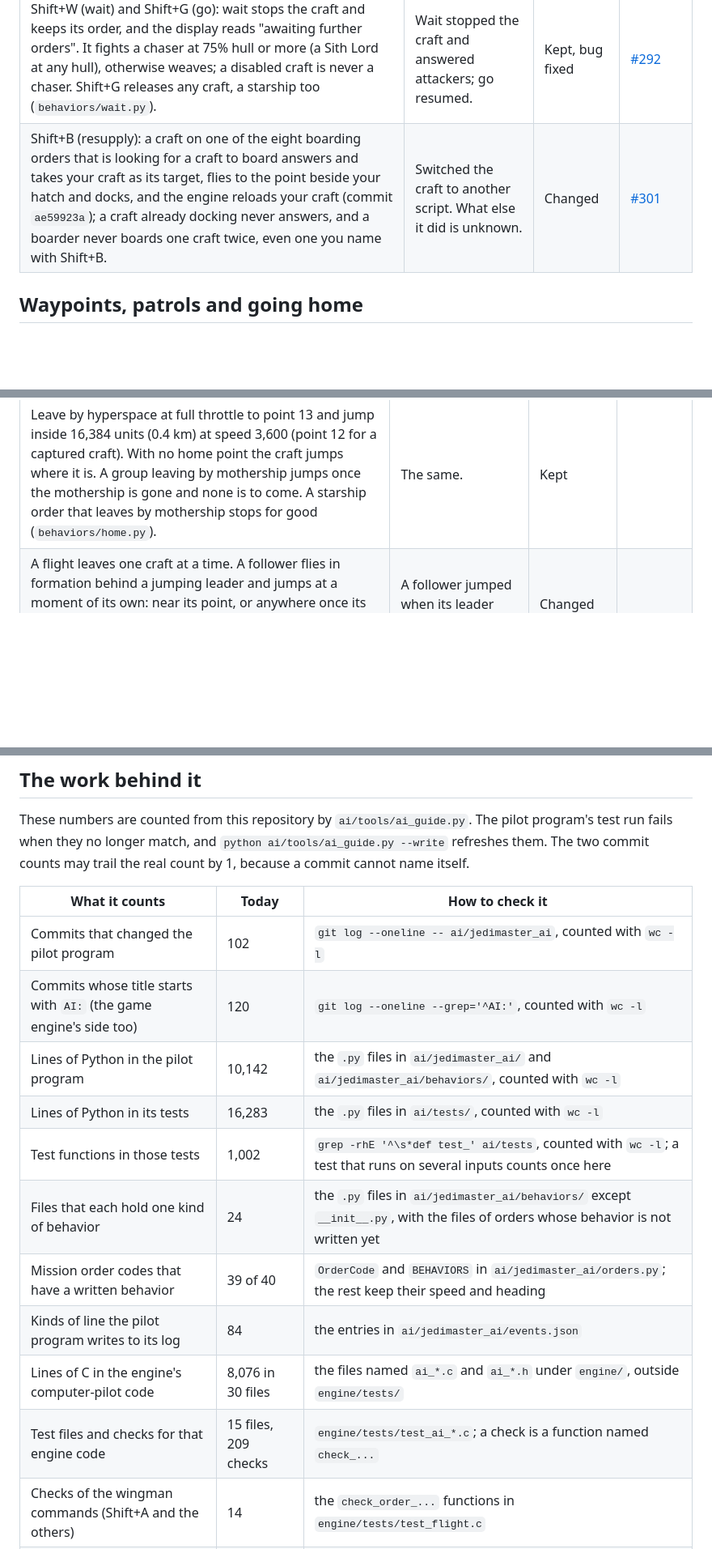
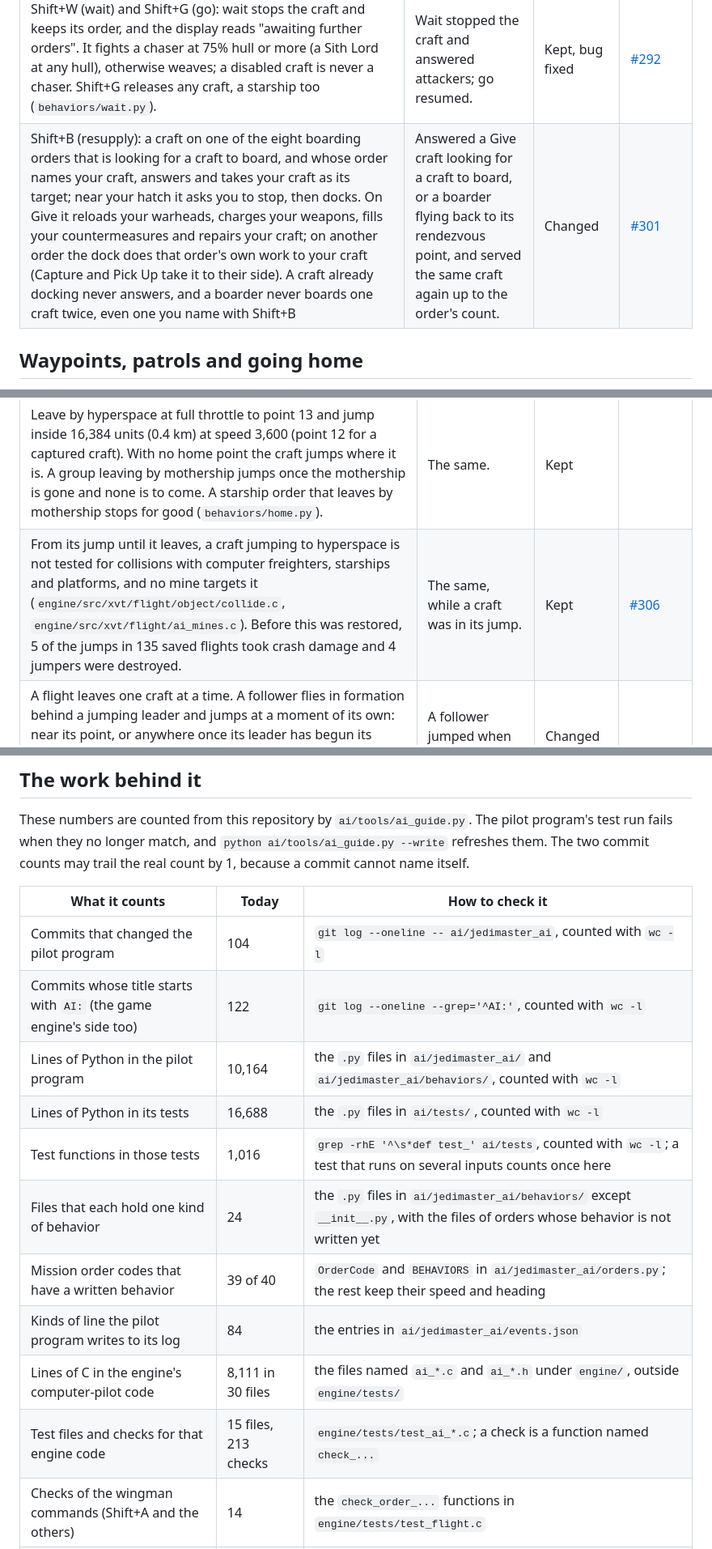
Before and after one commit to evanleeturner/jedimaster-XVT, a Markdown page: docs/ai/README.md, 3 parts joined by grey strips. Shown at 81% size. GitHub-like rendering; blank space fills up the shorter version.

Commit message:
AI guide: a weaving fighter's shield power, a jumping craft spared, and what Shift+B does
While it weaves, a computer fighter now moves its shield recharge power
to its engines by its skill, and a craft jumping to hyperspace is no
longer hit by computer freighters, starships and platforms or targeted
by mines. The Shift+B row now says which craft answer and what each
boarding order's dock does to the player's craft.

Co-Authored-By: Claude Opus 5.5 <noreply@anthropic.com>
Claude-Session: https://claude.ai/code/session_01XP93PzQTJpf9zveeTgNk2a

```diff
--- a/docs/ai/README.md
+++ b/docs/ai/README.md
@@ -195,7 +196,7 @@ Escort leader keeps its place in formation.
 | Shift+E (evade): the wingman drops its target and weaves 3 swerves, chased or not (`behaviors/attack.py`). | Dropped its target and flew an evasive move that ignored the chaser. | Changed | |
 | Shift+H (home): the wingman is marked aborted and flies home (`ai/jedimaster_ai/progress.py`). | The same. | Kept | |
 | Shift+W (wait) and Shift+G (go): wait stops the craft and keeps its order, and the display reads "awaiting further orders". It fights a chaser at 75% hull or more (a Sith Lord at any hull), otherwise weaves; a disabled craft is never a chaser. Shift+G releases any craft, a starship too (`behaviors/wait.py`). | Wait stopped the craft and answered attackers; go resumed. | Kept, bug fixed | [#292](https://github.com/evanleeturner/jedimaster-XVT/issues/292) |
-| Shift+B (resupply): a craft on one of the eight boarding orders that is looking for a craft to board answers and takes your craft as its target, flies to the point beside your hatch and docks, and the engine reloads your craft (commit `ae59923a`); a craft already docking never answers, and a boarder never boards one craft twice, even one you name with Shift+B. | Switched the craft to another script. What else it did is unknown. | Changed | [#301](https://github.com/evanleeturner/jedimaster-XVT/issues/301) |
+| Shift+B (resupply): a craft on one of the eight boarding orders that is looking for a craft to board, and whose order names your craft, answers and takes your craft as its target; near your hatch it asks you to stop, then docks. On Give it reloads your warheads, charges your weapons, fills your countermeasures and repairs your craft; on another order the dock does that order's own work to your craft (Capture and Pick Up take it to their side). A craft already docking never answers, and a boarder never boards one craft twice, even one you name with Shift+B | Answered a Give craft looking for a craft to board, or a boarder flying back to its rendezvous point, and served the same craft again up to the order's count. | Changed | [#301](https://github.com/evanleeturner/jedimaster-XVT/issues/301) |
 
 ## Waypoints, patrols and going home
 
@@ -248,6 +249,7 @@ alone.
 | Arrive from 524,280 units (12.9 km) back at speed 3,600, then 1,800 after 6 game seconds and 900 after 9. The leader's arrival ends after 11 game seconds and the followers end with it. The craft then flies at speed 250, or stops for the orders that start stopped (`behaviors/arrival.py`). | The same speeds, and a leader also stopped within 4,096 units (0.1 km) of its point. | Kept, minus the leader's stop | [#297](https://github.com/evanleeturner/jedimaster-XVT/issues/297) |
 | Launch from a hangar and form up first: each follower flies to its place beside its leader while the leader flies straight on at seven eighths throttle, for at most 1,180 ticks (4.7 seconds); a craft with an enemy after it or a homing warhead coming breaks off at once. Its status reads "flying flight plan" meanwhile. A craft that leaves a hangar alone flies its order from the first decision at its own throttle. | A 2,360-tick exit (9.4 seconds), then the group formed up. The exit speed came from the script file and is unknown. | Changed | [#296](https://github.com/evanleeturner/jedimaster-XVT/issues/296), [#137](https://github.com/evanleeturner/jedimaster-XVT/issues/137) |
 | Leave by hyperspace at full throttle to point 13 and jump inside 16,384 units (0.4 km) at speed 3,600 (point 12 for a captured craft). With no home point the craft jumps where it is. A group leaving by mothership jumps once the mothership is gone and none is to come. A starship order that leaves by mothership stops for good (`behaviors/home.py`). | The same. | Kept | |
+| From its jump until it leaves, a craft jumping to hyperspace is not tested for collisions with computer freighters, starships and platforms, and no mine targets it (`engine/src/xvt/flight/object/collide.c`, `engine/src/xvt/flight/ai_mines.c`). Before this was restored, 5 of the jumps in 135 saved flights took crash damage and 4 jumpers were destroyed. | The same, while a craft was in its jump. | Kept | [#306](https://github.com/evanleeturner/jedimaster-XVT/issues/306) |
 | A flight leaves one craft at a time. A follower flies in formation behind a jumping leader and jumps at a moment of its own: near its point, or anywhere once its leader has begun its jump, and surely by the time the leader reaches speed 1,800 (`behaviors/home.py`). | A follower jumped when its leader did. | Changed | |
 
 ## Mission scoring
@@ -477,16 +479,16 @@ may trail the real count by 1, because a commit cannot name itself.
 <!-- ai-numbers:start -->
 | What it counts | Today | How to check it |
 | --- | --- | --- |
-| Commits that changed the pilot program | 102 | `git log --oneline -- ai/jedimaster_ai`, counted with `wc -l` |
-| Commits whose title starts with `AI:` (the game engine's side too) | 120 | `git log --oneline --grep='^AI:'`, counted with `wc -l` |
-| Lines of Python in the pilot program | 10,142 | the `.py` files in `ai/jedimaster_ai/` and `ai/jedimaster_ai/behaviors/`, counted with `wc -l` |
-| Lines of Python in its tests | 16,283 | the `.py` files in `ai/tests/`, counted with `wc -l` |
-| Test functions in those tests | 1,002 | `grep -rhE '^\s*def test_' ai/tests`, counted with `wc -l`; a test that runs on several inputs counts once here |
+| Commits that changed the pilot program | 104 | `git log --oneline -- ai/jedimaster_ai`, counted with `wc -l` |
+| Commits whose title starts with `AI:` (the game engine's side too) | 122 | `git log --oneline --grep='^AI:'`, counted with `wc -l` |
+| Lines of Python in the pilot program | 10,164 | the `.py` files in `ai/jedimaster_ai/` and `ai/jedimaster_ai/behaviors/`, counted with `wc -l` |
+| Lines of Python in its tests | 16,688 | the `.py` files in `ai/tests/`, counted with `wc -l` |
+| Test functions in those tests | 1,016 | `grep -rhE '^\s*def test_' ai/tests`, counted with `wc -l`; a test that runs on several inputs counts once here |
 | Files that each hold one kind of behavior | 24 | the `.py` files in `ai/jedimaster_ai/behaviors/` except `__init__.py`, with the files of orders whose behavior is not written yet |
 | Mission order codes that have a written behavior | 39 of 40 | `OrderCode` and `BEHAVIORS` in `ai/jedimaster_ai/orders.py`; the rest keep their speed and heading |
 | Kinds of line the pilot program writes to its log | 84 | the entries in `ai/jedimaster_ai/events.json` |
-| Lines of C in the engine's computer-pilot code | 8,076 in 30 files | the files named `ai_*.c` and `ai_*.h` under `engine/`, outside `engine/tests/` |
-| Test files and checks for that engine code | 15 files, 209 checks | `engine/tests/test_ai_*.c`; a check is a function named `check_...` |
+| Lines of C in the engine's computer-pilot code | 8,111 in 30 files | the files named `ai_*.c` and `ai_*.h` under `engine/`, outside `engine/tests/` |
+| Test files and checks for that engine code | 15 files, 213 checks | `engine/tests/test_ai_*.c`; a check is a function named `check_...` |
 | Checks of the wingman commands (Shift+A and the others) | 14 | the `check_order_...` functions in `engine/tests/test_flight.c` |
 | Lines of the 1997 pilot code that were deleted | 14,608 in 9 files | `engine/src/xvt/flight/ai/` just before commit `7d2a109` |
 <!-- ai-numbers:end -->
```
Also changed, not shown: other parts of docs/ai/README.md (+1 -0 lines).
